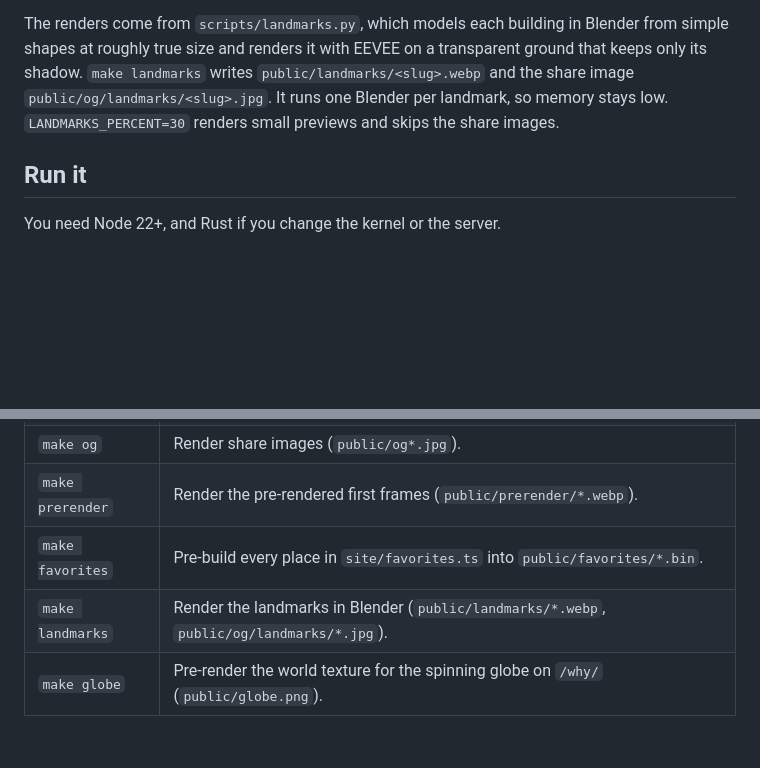
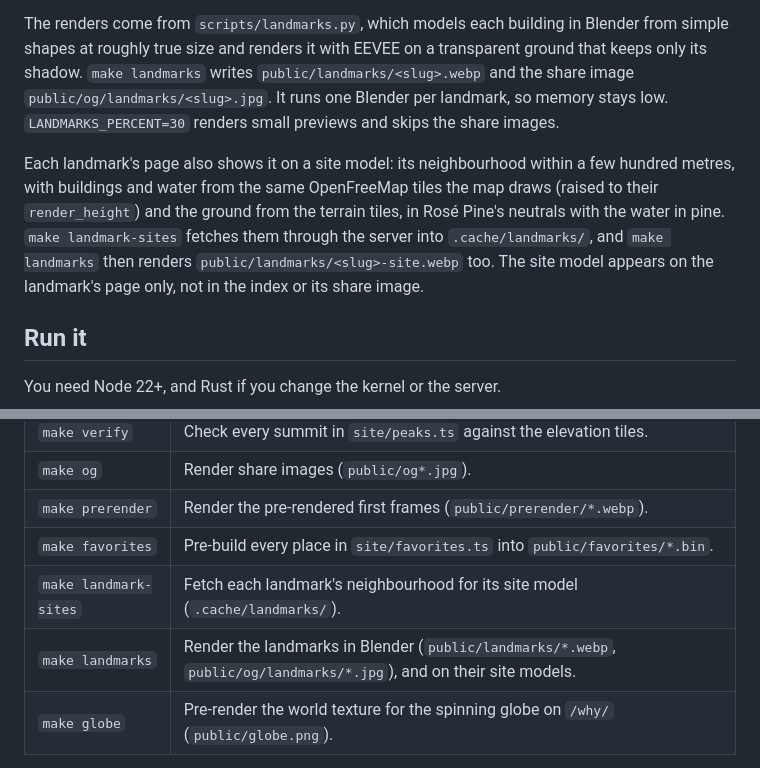
Before and after one commit to cjodo/linesofrelief, a Markdown page: README.md, 2 parts joined by grey strips. GitHub-like rendering; blank space fills up the shorter version.

Commit message:
README: landmark site models, and make landmark-sites
What the site model shows and where it comes from, how make
landmark-sites and make landmarks make it, and that it appears on the
landmark's page only.

Co-Authored-By: Claude Opus 5.5 <noreply@anthropic.com>

```diff
--- a/README.md
+++ b/README.md
@@ -116,6 +116,15 @@ transparent ground that keeps only its shadow. `make landmarks` writes
 memory stays low. `LANDMARKS_PERCENT=30` renders small previews and skips the
 share images.
 
+Each landmark's page also shows it on a site model: its neighbourhood within
+a few hundred metres, with buildings and water from the same OpenFreeMap tiles
+the map draws (raised to their `render_height`) and the ground from the
+terrain tiles, in Rosé Pine's neutrals with the water in pine. `make
+landmark-sites` fetches them through the server into `.cache/landmarks/`, and
+`make landmarks` then renders `public/landmarks/<slug>-site.webp` too. The
+site model appears on the landmark's page only, not in the index or its share
+image.
+
 ## Run it
 
 You need Node 22+, and Rust if you change the kernel or the server.
@@ -150,7 +159,8 @@ docker run -p 8080:8080 -e PORT=8080 -e REDIS_URL=redis://host:6379 topography
 | `make og` | Render share images (`public/og*.jpg`). |
 | `make prerender` | Render the pre-rendered first frames (`public/prerender/*.webp`). |
 | `make favorites` | Pre-build every place in `site/favorites.ts` into `public/favorites/*.bin`. |
-| `make landmarks` | Render the landmarks in Blender (`public/landmarks/*.webp`, `public/og/landmarks/*.jpg`). |
+| `make landmark-sites` | Fetch each landmark's neighbourhood for its site model (`.cache/landmarks/`). |
+| `make landmarks` | Render the landmarks in Blender (`public/landmarks/*.webp`, `public/og/landmarks/*.jpg`), and on their site models. |
 | `make globe` | Pre-render the world texture for the spinning globe on `/why/` (`public/globe.png`). |
 
 `og` and `prerender` drive a headless Chromium. Set `CHROMIUM=/path/to/chrome`
```
